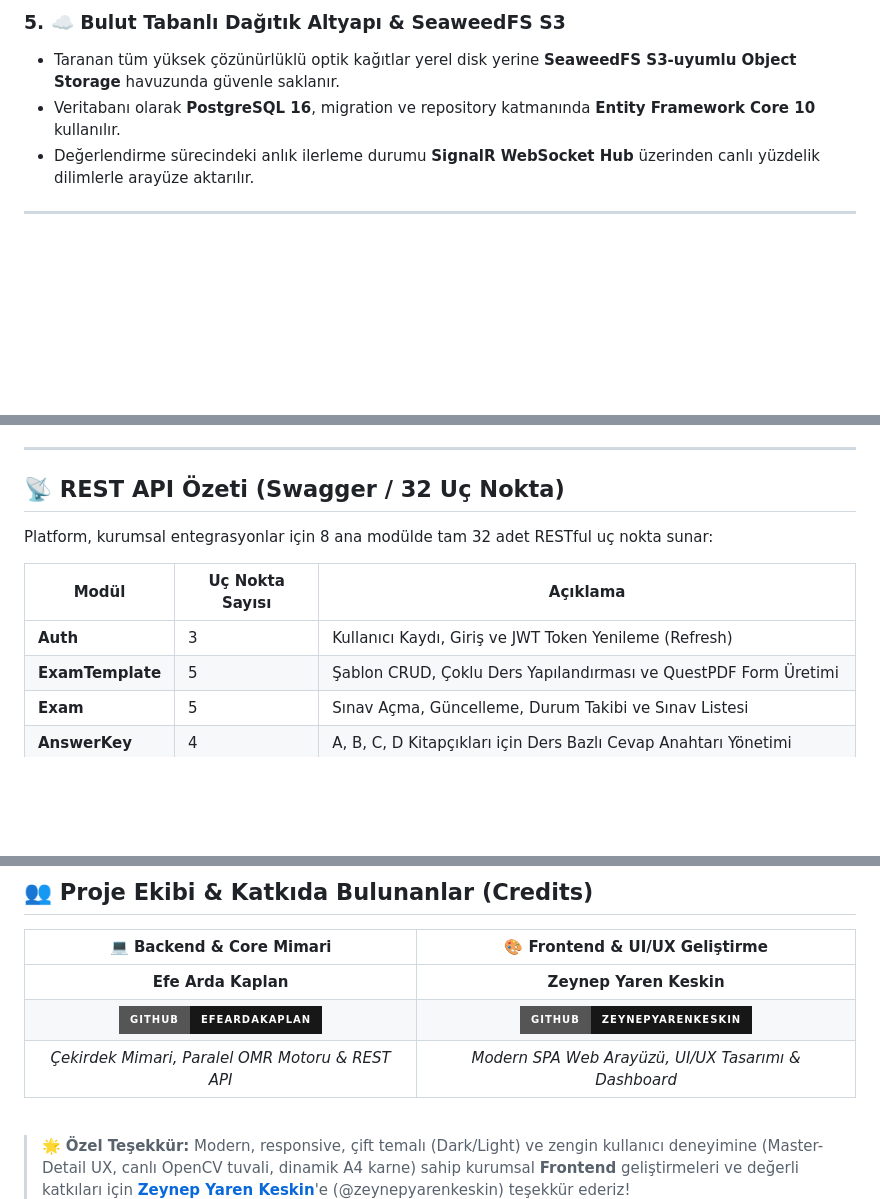
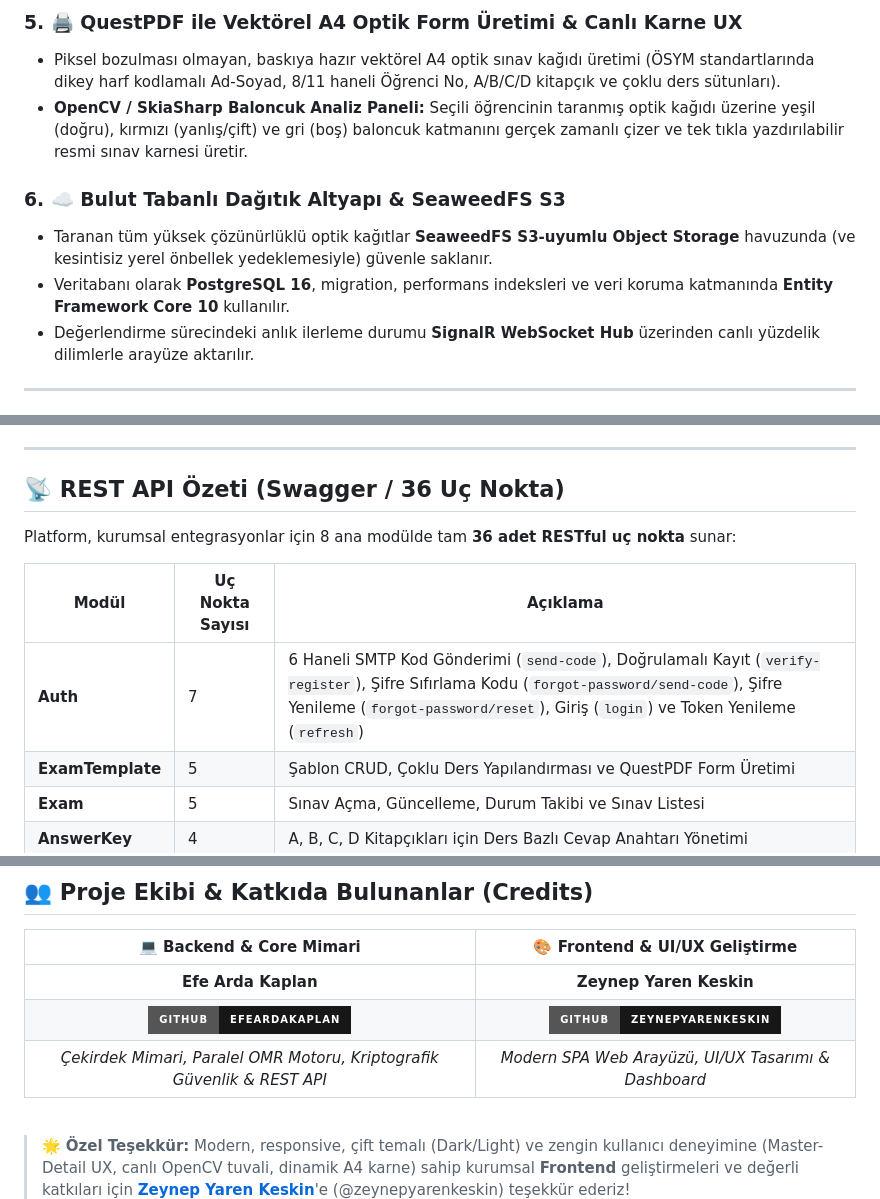
Before and after one commit to EfeArdaKaplan/OpticFormReader, a Markdown page: README.md, 3 parts joined by grey strips. Rendered like a GitHub page; badges without logos; blank space fills up the shorter version.

```diff
--- a/README.md
+++ b/README.md
@@ -55,7 +58,11 @@ Harici, hantal veya pahalı fiziksel optik okuyucu cihazlara gerek kalmadan; sta
 
-### 5. ☁️ Bulut Tabanlı Dağıtık Altyapı & SeaweedFS S3
-* Taranan tüm yüksek çözünürlüklü optik kağıtlar yerel disk yerine **SeaweedFS S3-uyumlu Object Storage** havuzunda güvenle saklanır.
-* Veritabanı olarak **PostgreSQL 16**, migration ve repository katmanında **Entity Framework Core 10** kullanılır.
+### 5. 🖨️ QuestPDF ile Vektörel A4 Optik Form Üretimi & Canlı Karne UX
+* Piksel bozulması olmayan, baskıya hazır vektörel A4 optik sınav kağıdı üretimi (ÖSYM standartlarında dikey harf kodlamalı Ad-Soyad, 8/11 haneli Öğrenci No, A/B/C/D kitapçık ve çoklu ders sütunları).
+* **OpenCV / SkiaSharp Baloncuk Analiz Paneli:** Seçili öğrencinin taranmış optik kağıdı üzerine yeşil (doğru), kırmızı (yanlış/çift) ve gri (boş) baloncuk katmanını gerçek zamanlı çizer ve tek tıkla yazdırılabilir resmi sınav karnesi üretir.
+
+### 6. ☁️ Bulut Tabanlı Dağıtık Altyapı & SeaweedFS S3
+* Taranan tüm yüksek çözünürlüklü optik kağıtlar **SeaweedFS S3-uyumlu Object Storage** havuzunda (ve kesintisiz yerel önbellek yedeklemesiyle) güvenle saklanır.
+* Veritabanı olarak **PostgreSQL 16**, migration, performans indeksleri ve veri koruma katmanında **Entity Framework Core 10** kullanılır.
 * Değerlendirme sürecindeki anlık ilerleme durumu **SignalR WebSocket Hub** üzerinden canlı yüzdelik dilimlerle arayüze aktarılır.
 
 ---
@@ -210,13 +224,13 @@ k6 run -e API_URL=http://localhost:5144 -e EXAM_ID=1 tests/k6/omr-batch-load-tes
 
 ---
 
-## 📡 REST API Özeti (Swagger / 32 Uç Nokta)
+## 📡 REST API Özeti (Swagger / 36 Uç Nokta)
 
-Platform, kurumsal entegrasyonlar için 8 ana modülde tam 32 adet RESTful uç nokta sunar:
+Platform, kurumsal entegrasyonlar için 8 ana modülde tam **36 adet RESTful uç nokta** sunar:
 
 | Modül | Uç Nokta Sayısı | Açıklama |
 |---|---|---|
-| **Auth** | 3 | Kullanıcı Kaydı, Giriş ve JWT Token Yenileme (Refresh) |
+| **Auth** | 7 | 6 Haneli SMTP Kod Gönderimi (`send-code`), Doğrulamalı Kayıt (`verify-register`), Şifre Sıfırlama Kodu (`forgot-password/send-code`), Şifre Yenileme (`forgot-password/reset`), Giriş (`login`) ve Token Yenileme (`refresh`) |
 | **ExamTemplate** | 5 | Şablon CRUD, Çoklu Ders Yapılandırması ve QuestPDF Form Üretimi |
 | **Exam** | 5 | Sınav Açma, Güncelleme, Durum Takibi ve Sınav Listesi |
 | **AnswerKey** | 4 | A, B, C, D Kitapçıkları için Ders Bazlı Cevap Anahtarı Yönetimi |
@@ -246,7 +260,7 @@ Sistemi anında test edebilmeniz için `sample_sheets/` dizini altında test sen
 | :---: | :---: |
 | **Efe Arda Kaplan** | **Zeynep Yaren Keskin** |
 | [![GitHub](https://img.shields.io/badge/GitHub-EfeArdaKaplan-181717?style=for-the-badge&logo=github)](https://github.com/EfeArdaKaplan) | [![GitHub](https://img.shields.io/badge/GitHub-zeynepyarenkeskin-181717?style=for-the-badge&logo=github)](https://github.com/zeynepyarenkeskin) |
-| *Çekirdek Mimari, Paralel OMR Motoru & REST API* | *Modern SPA Web Arayüzü, UI/UX Tasarımı & Dashboard* |
+| *Çekirdek Mimari, Paralel OMR Motoru, Kriptografik Güvenlik & REST API* | *Modern SPA Web Arayüzü, UI/UX Tasarımı & Dashboard* |
 
 </div>
 
```
Also changed, not shown: other parts of README.md (+63 -53 lines).
